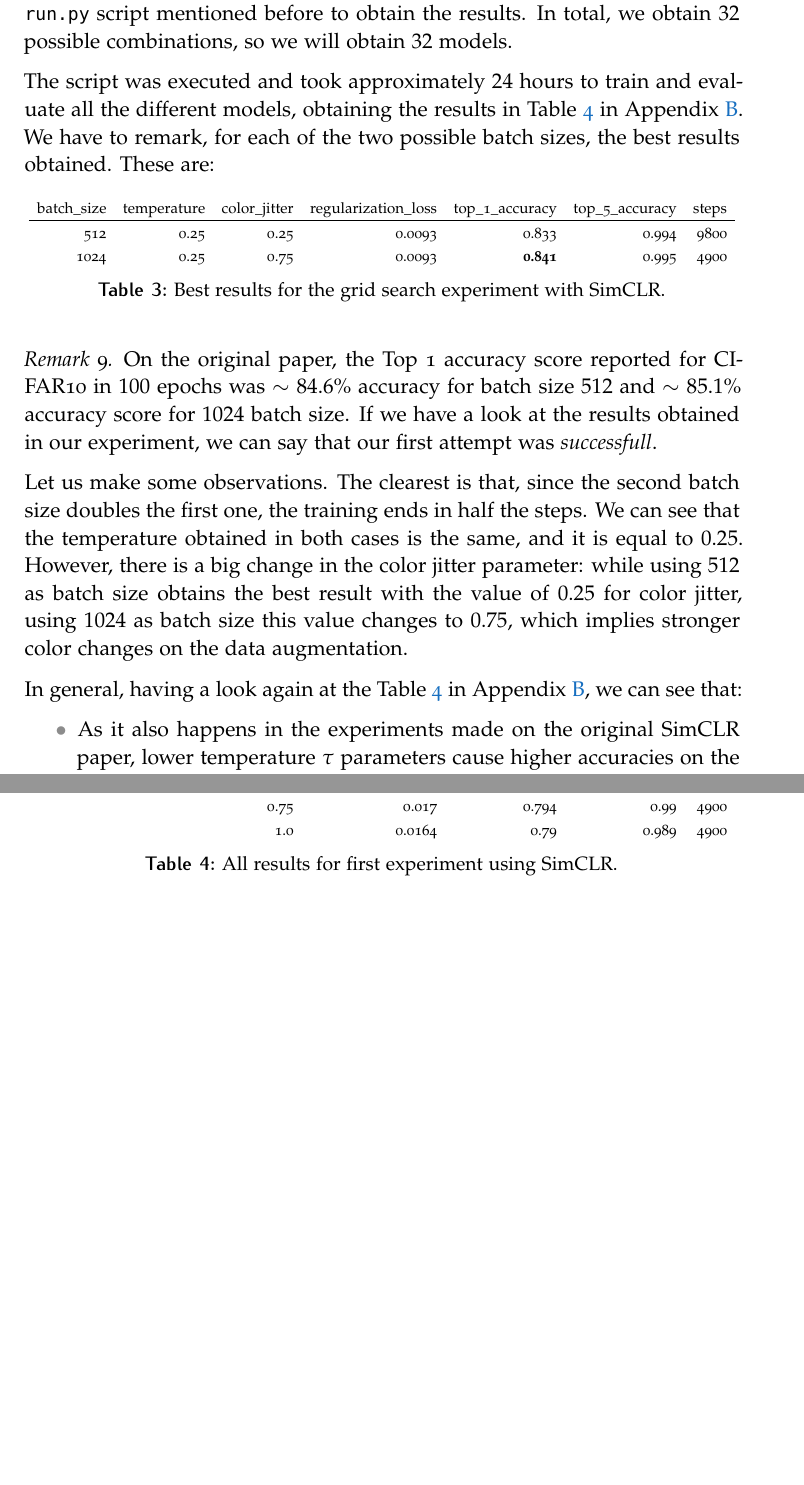
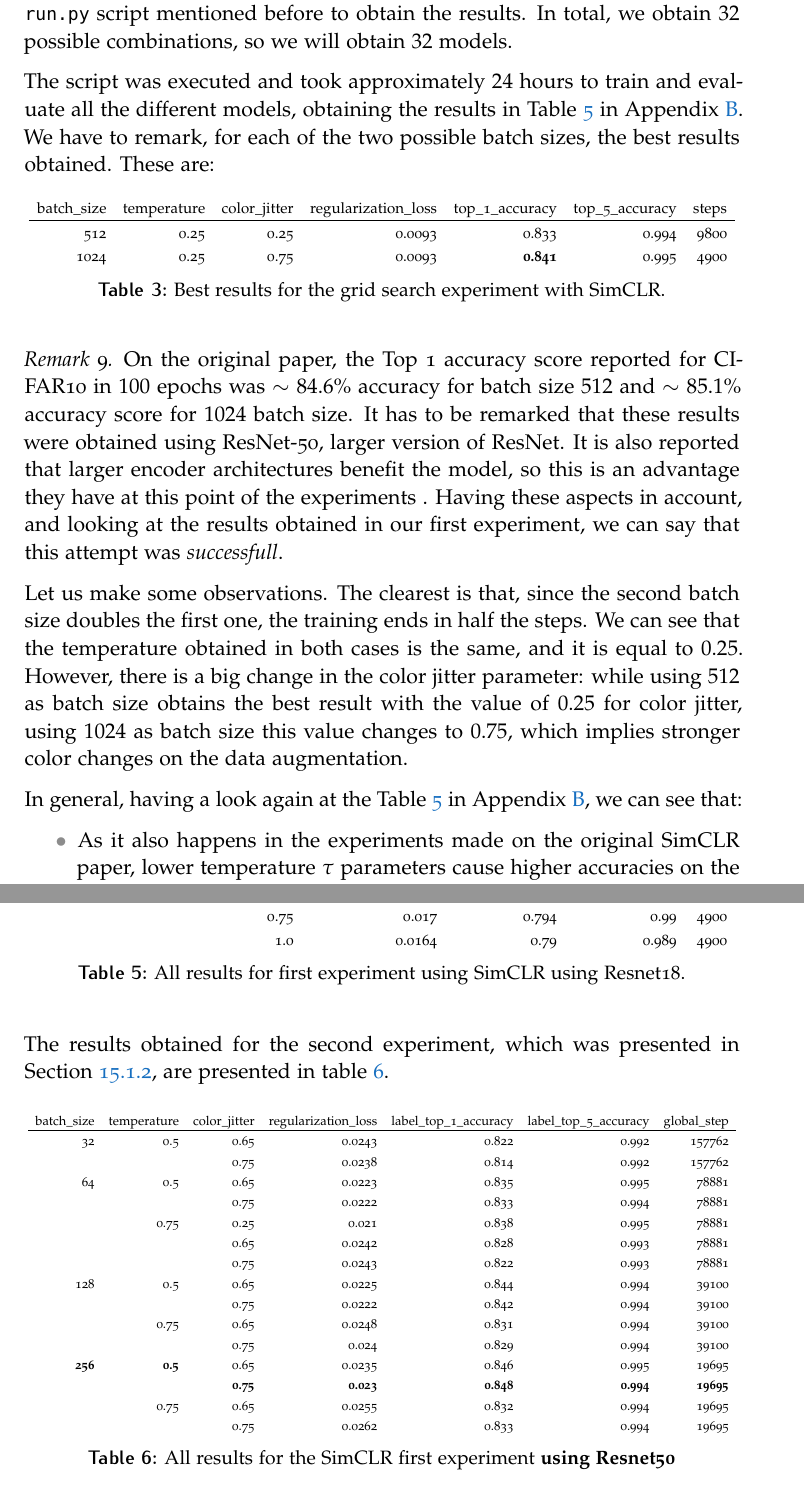
Before and after one commit to fjsaezm/Mutual-Information-in-Unsupervised-Machine-Learning, a LaTeX thesis (thesis.tex, which reads Chapters/5-Experiments/2-Experiments.tex, Chapters/APPENDIX/APPENDIX-B.tex): two parts of pages 85 and 91 of 93 before the commit and two parts of pages 85 and 92 of 94 after it, joined at a grey line, cut so that both start at the same text, the shorter picture padded with empty space. The pictures show the PDF file thesis.pdf that the author committed with the source.

Commit message:
Advances in results

```diff
--- a/Chapters/5-Experiments/2-Experiments.tex
+++ b/Chapters/5-Experiments/2-Experiments.tex
@@ -37,7 +37,7 @@ batch\_size   & temperature   & color\_jitter & regularization\_loss & top\_1\_a
 \end{table}
 
 \begin{remark}
-On the original paper, the Top 1 accuracy score reported for CIFAR10 in $100$ epochs was $\sim 84.6\%$ accuracy for batch size $512$ and $\sim 85.1 \%$ accuracy score for $1024$ batch size. If we have a look at the results obtained in our experiment, we can say that our first attempt was \emph{successfull}.
+On the original paper, the Top 1 accuracy score reported for CIFAR10 in $100$ epochs was $\sim 84.6\%$ accuracy for batch size $512$ and $\sim 85.1 \%$ accuracy score for $1024$ batch size. It has to be remarked that these results were obtained using ResNet-50,  larger version of ResNet. It is also reported that larger encoder architectures benefit the model, so this is an advantage they have at this point of the experiments . Having these aspects in account, and looking at the results obtained in our first experiment, we can say that this attempt was \emph{successfull}.
 \end{remark}
 
 Let us make some observations. The clearest is that, since the second batch size doubles the first one, the training ends in half the steps. We can see that the temperature obtained in both cases is the same, and it is equal to $0.25$. However, there is a big change in the color jitter parameter: while using $512$ as batch size obtains the best result with the value of $0.25$ for color jitter, using $1024$ as batch size this value changes to $0.75$, which implies stronger color changes on the data augmentation.
@@ -107,0 +123 @@ As we can see in Figure \ref{exp:simclr:colorjitter:impact}, the \lstinline{colo
+\begin{table}[H]
--- a/Chapters/APPENDIX/APPENDIX-B.tex
+++ b/Chapters/APPENDIX/APPENDIX-B.tex
@@ -6,7 +6,7 @@ The most relevant ones have already been presented, so this section is not neede
 
 The results obtained for the first experiment, which was presented in Section \ref{experiments:simclr:first}, are presented in table \ref{table:simclr:gridsearch:1}
 
-\begin{table}[]
+\begin{table}[H]
 \centering
 
 \resizebox{\columnwidth}{!}{
@@ -47,7 +47,37 @@ batch\_size   & temperature   & color\_jitter & regularization\_loss & top\_1\_a
 \end{tabular}
 }
 
-\caption{All results for first experiment using SimCLR.}
+\caption{All results for first experiment using SimCLR using Resnet18.}
 
 \label{table:simclr:gridsearch:1}
 \end{table}
+
+
+The results obtained for the second experiment, which was presented in Section \ref{experiments:simclr:second}, are presented in table \ref{table:simclr:gridsearch:2}.
+
+
+\begin{table}[H]
+    \resizebox{\columnwidth}{!}{
+    \begin{tabular}{rrrrrrr}
+    batch\_size  & temperature  & color\_jitter & regularization\_loss & label\_top\_1\_accuracy & label\_top\_5\_accuracy & global\_step   \\ \hline
+    32           & 0.5          & 0.65          & 0.0243               & 0.822                   & 0.992                   & 157762         \\
+                 &              & 0.75          & 0.0238               & 0.814                   & 0.992                   & 157762         \\
+    64           & 0.5          & 0.65          & 0.0223               & 0.835                   & 0.995                   & 78881          \\
+                 &              & 0.75          & 0.0222               & 0.833                   & 0.994                   & 78881          \\
+                 & 0.75         & 0.25          & 0.021                & 0.838                   & 0.995                   & 78881          \\
+                 &              & 0.65          & 0.0242               & 0.828                   & 0.993                   & 78881          \\
+                 &              & 0.75          & 0.0243               & 0.822                   & 0.993                   & 78881          \\
+    128          & 0.5          & 0.65          & 0.0225               & 0.844                   & 0.994                   & 39100          \\
+                 &              & 0.75          & 0.0222               & 0.842                   & 0.994                   & 39100          \\
+                 & 0.75         & 0.65          & 0.0248               & 0.831                   & 0.994                   & 39100          \\
+                 &              & 0.75          & 0.024                & 0.829                   & 0.994                   & 39100          \\
+    \textbf{256} & \textbf{0.5} & 0.65          & 0.0235               & 0.846                   & 0.995                   & 19695          \\
+                 &              & \textbf{0.75} & \textbf{0.023}       & \textbf{0.848}          & \textbf{0.994}          & \textbf{19695} \\
+                 & 0.75         & 0.65          & 0.0255               & 0.832                   & 0.994                   & 19695          \\
+                 &              & 0.75          & 0.0262               & 0.833                   & 0.994                   & 19695
+    \end{tabular}
+    }
+
+    \caption{All results for the SimCLR first experiment \textbf{using Resnet50}}
+    \label{table:simclr:gridsearch:2}
+\end{table}
```
Also changed, not shown: Chapters/4-New-Frameworks/1-Introduction.tex (+1 -1 lines), code/result-analysis.py (+4 -3 lines), macros.tex (+4 -0 lines), thesis.pdf, Chapters/5-Experiments/2-Experiments.tex (34 more changed lines).
